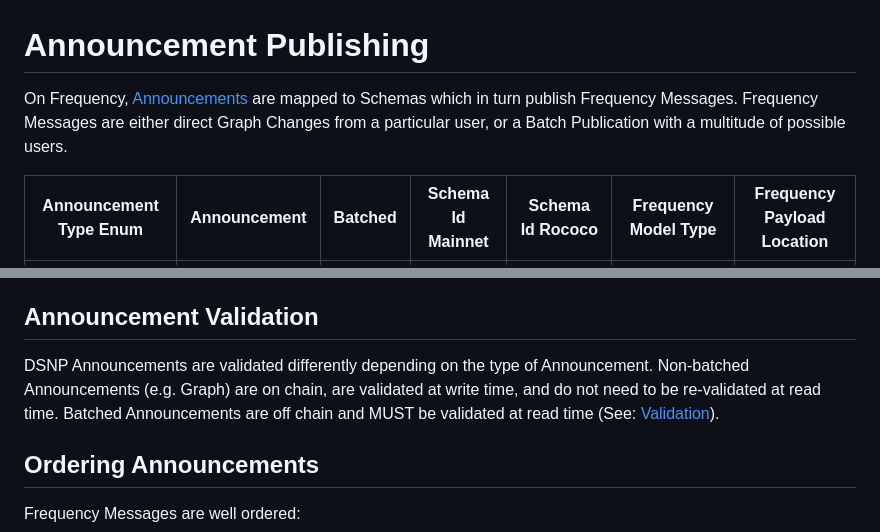
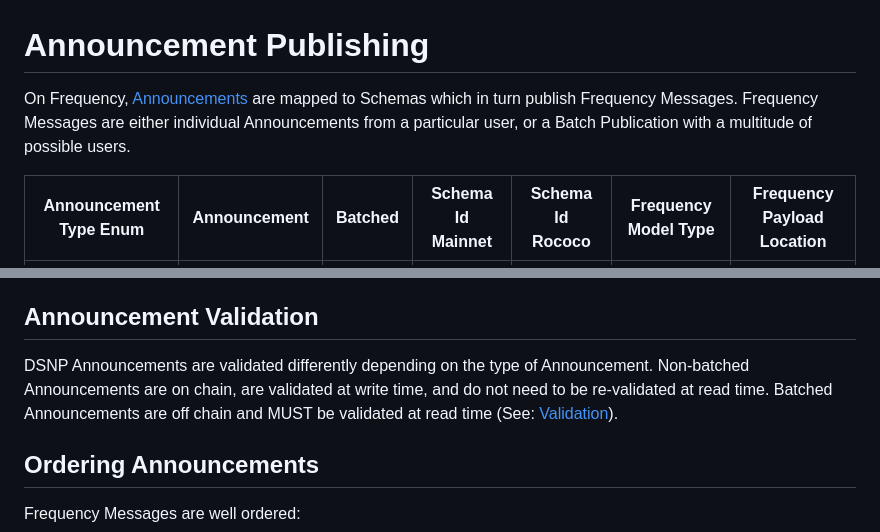
Before and after one commit to LibertyDSNP/spec, a Markdown page: pages/Frequency/Publishing.md, 2 parts joined by grey strips. GitHub-like rendering.

Commit message:
Update Frequency spec

```diff
--- a/pages/Frequency/Publishing.md
+++ b/pages/Frequency/Publishing.md
@@ -1,7 +1,7 @@
 # Announcement Publishing
 
 On Frequency, [Announcements](../DSNP/Announcements.md) are mapped to Schemas which in turn publish Frequency Messages.
-Frequency Messages are either direct Graph Changes from a particular user, or a Batch Publication with a multitude of possible users.
+Frequency Messages are either individual Announcements from a particular user, or a Batch Publication with a multitude of possible users.
 
 <!-- Links to https://libertydsnp.github.io/frequency should be updated with links to docs.frequency.xyz when able to be -->
 
@@ -27,7 +26,7 @@ DSNP Batch Publications [MUST be validated](./Validation.md) upon fetching to en
 ## Announcement Validation
 
 DSNP Announcements are validated differently depending on the type of Announcement.
-Non-batched Announcements (e.g. Graph) are on chain, are validated at write time, and do not need to be re-validated at read time.
+Non-batched Announcements are on chain, are validated at write time, and do not need to be re-validated at read time.
 Batched Announcements are off chain and MUST be validated at read time (See: [Validation](./Validation.md)).
 
 ## Ordering Announcements
```
Also changed, not shown: other parts of pages/Frequency/Publishing.md (+0 -1 lines).
